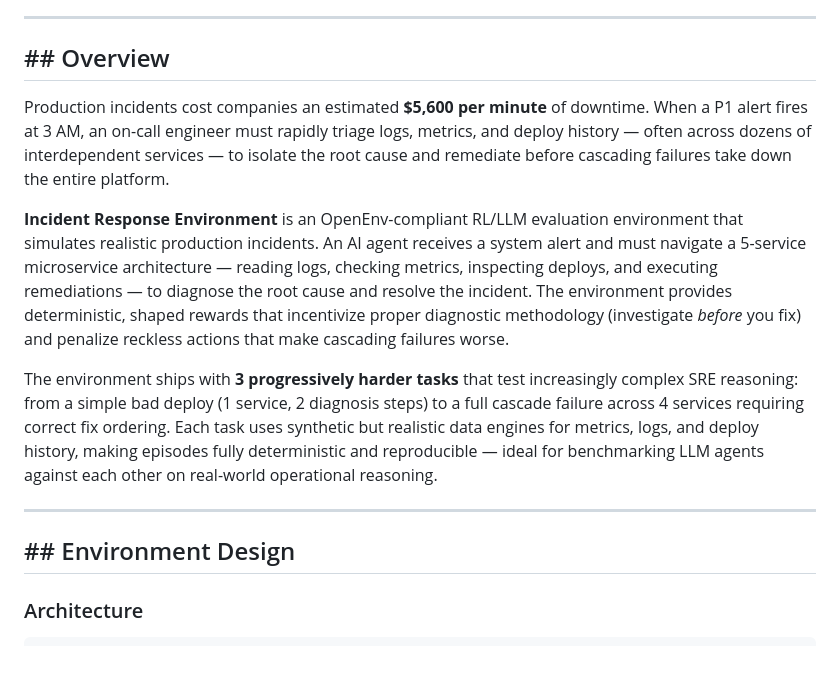
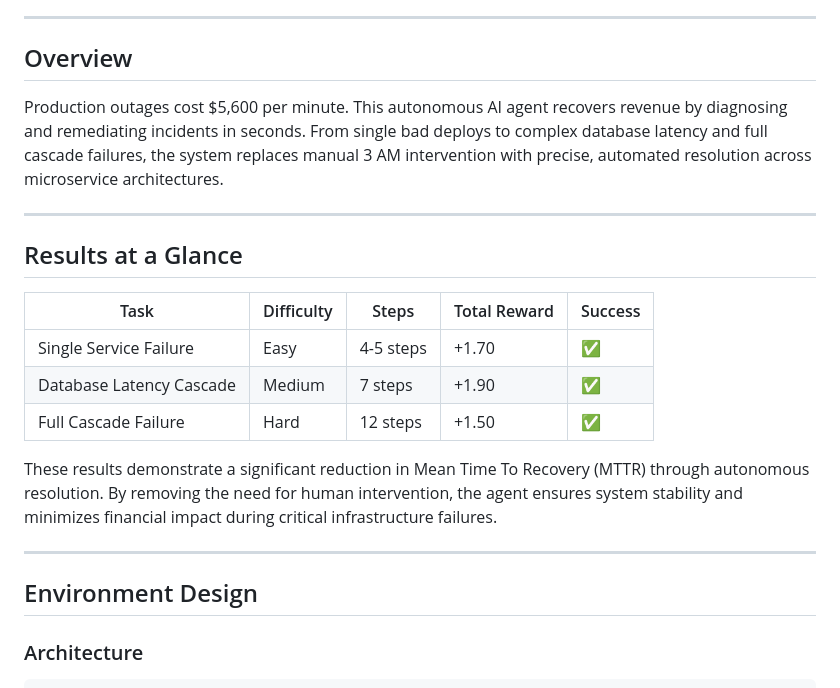
Before and after one commit to sahilshingate01/incident-response-env, a Markdown page: README.md, the part around one of its changes. Drawn GitHub-style; blank space fills up the shorter version.

```diff
--- a/README.md
+++ b/README.md
@@ -38,17 +38,25 @@ Whether using DeepSeek-R1's internal chain-of-thought or OpenAI's o1-series, thi
 
 ---
 
-## ## Overview
+## Overview
 
-Production incidents cost companies an estimated **$5,600 per minute** of downtime. When a P1 alert fires at 3 AM, an on-call engineer must rapidly triage logs, metrics, and deploy history — often across dozens of interdependent services — to isolate the root cause and remediate before cascading failures take down the entire platform.
-
-**Incident Response Environment** is an OpenEnv-compliant RL/LLM evaluation environment that simulates realistic production incidents. An AI agent receives a system alert and must navigate a 5-service microservice architecture — reading logs, checking metrics, inspecting deploys, and executing remediations — to diagnose the root cause and resolve the incident. The environment provides deterministic, shaped rewards that incentivize proper diagnostic methodology (investigate *before* you fix) and penalize reckless actions that make cascading failures worse.
-
-The environment ships with **3 progressively harder tasks** that test increasingly complex SRE reasoning: from a simple bad deploy (1 service, 2 diagnosis steps) to a full cascade failure across 4 services requiring correct fix ordering. Each task uses synthetic but realistic data engines for metrics, logs, and deploy history, making episodes fully deterministic and reproducible — ideal for benchmarking LLM agents against each other on real-world operational reasoning.
+Production outages cost $5,600 per minute. This autonomous AI agent recovers revenue by diagnosing and remediating incidents in seconds. From single bad deploys to complex database latency and full cascade failures, the system replaces manual 3 AM intervention with precise, automated resolution across microservice architectures.
 
 ---
 
-## ## Environment Design
+## Results at a Glance
+
+| Task | Difficulty | Steps | Total Reward | Success |
+|---|---|---|---|---|
+| Single Service Failure | Easy | 4-5 steps | +1.70 | ✅ |
+| Database Latency Cascade | Medium | 7 steps | +1.90 | ✅ |
+| Full Cascade Failure | Hard | 12 steps | +1.50 | ✅ |
+
+These results demonstrate a significant reduction in Mean Time To Recovery (MTTR) through autonomous resolution. By removing the need for human intervention, the agent ensures system stability and minimizes financial impact during critical infrastructure failures.
+
+---
+
+## Environment Design
 
 ### Architecture
 
```
Also changed, not shown: other parts of README.md (+8 -8 lines).
